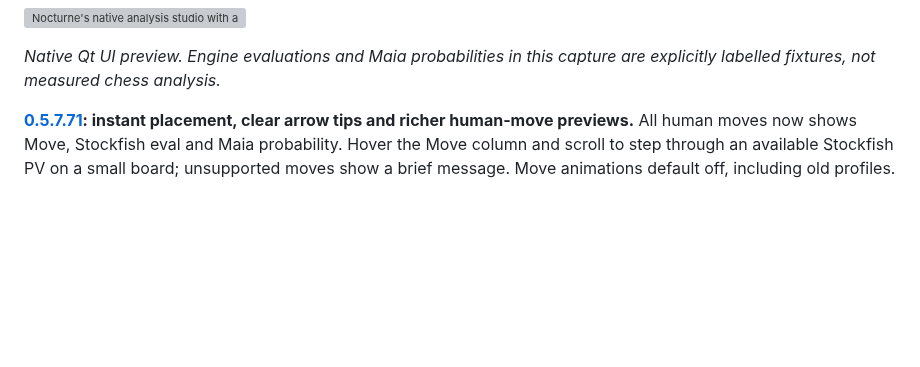
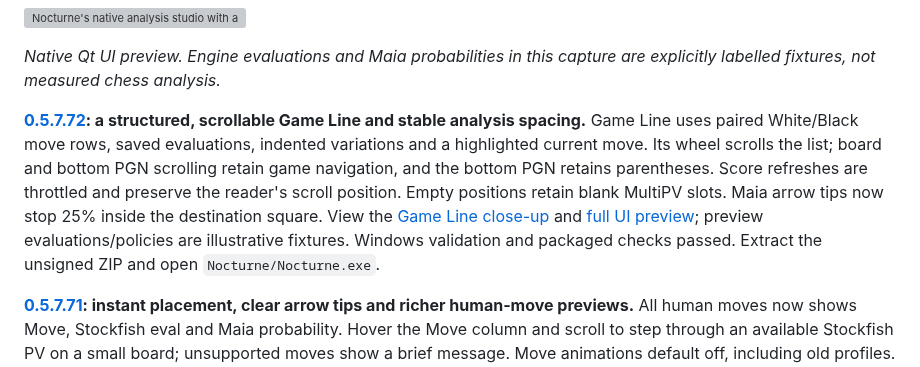
Before and after one commit to understandingothers789-pixel/nocturne-chess, a Markdown page: README.md, the part around the change. Rendered like a GitHub page; blank space fills up the shorter version; grey boxes are pictures that could not be loaded.

Commit message:
docs: publish 0.5.7.72 Windows download and structured Game Line previews

```diff
--- a/README.md
+++ b/README.md
@@ -21,6 +21,8 @@ source/tests remain for reproducibility; they are excluded from the desktop bund
 
 *Native Qt UI preview. Engine evaluations and Maia probabilities in this
 capture are explicitly labelled fixtures, not measured chess analysis.*
+
+**[0.5.7.72](https://github.com/understandingothers789-pixel/nocturne-chess/actions/runs/40235451683/artifacts/12614669113): a structured, scrollable Game Line and stable analysis spacing.** Game Line uses paired White/Black move rows, saved evaluations, indented variations and a highlighted current move. Its wheel scrolls the list; board and bottom PGN scrolling retain game navigation, and the bottom PGN retains parentheses. Score refreshes are throttled and preserve the reader's scroll position. Empty positions retain blank MultiPV slots. Maia arrow tips now stop 25% inside the destination square. View the [Game Line close-up](docs/previews/structured-line-72.png) and [full UI preview](docs/previews/structured-ui-72.png); preview evaluations/policies are illustrative fixtures. Windows validation and packaged checks passed. Extract the unsigned ZIP and open `Nocturne/Nocturne.exe`.
 
 **[0.5.7.71](https://github.com/understandingothers789-pixel/nocturne-chess/actions/runs/40231319289/artifacts/12613183048): instant placement, clear arrow tips and richer human-move previews.** All human moves now shows Move, Stockfish eval and Maia probability. Hover the Move column and scroll to step through an available Stockfish PV on a small board; unsupported moves show a brief message. Move animations default off, including old profiles. Graph-label tooltips follow their actual labels. Maia tips stop 5% inside the target square rather than at Stockfish's center badge. Cards now read 01 Moves by Rating, 02 Blunder Meter, 03 Move Map. See the [table preview](docs/previews/all-human-moves-71.png), [arrow preview](docs/previews/edge-arrows-71.png), and [practical-traps proposal](docs/PRACTICAL_TRAPS_PROPOSAL.md). Preview probabilities/evaluations are illustrative fixtures. Traps are not implemented; Move Map starts no extra searches. Windows validation and packaged checks passed. Extract the unsigned ZIP and open `Nocturne/Nocturne.exe`.
 
```
Also changed, not shown: docs/previews/structured-line-72.png (added), docs/previews/structured-ui-72.png (added).
